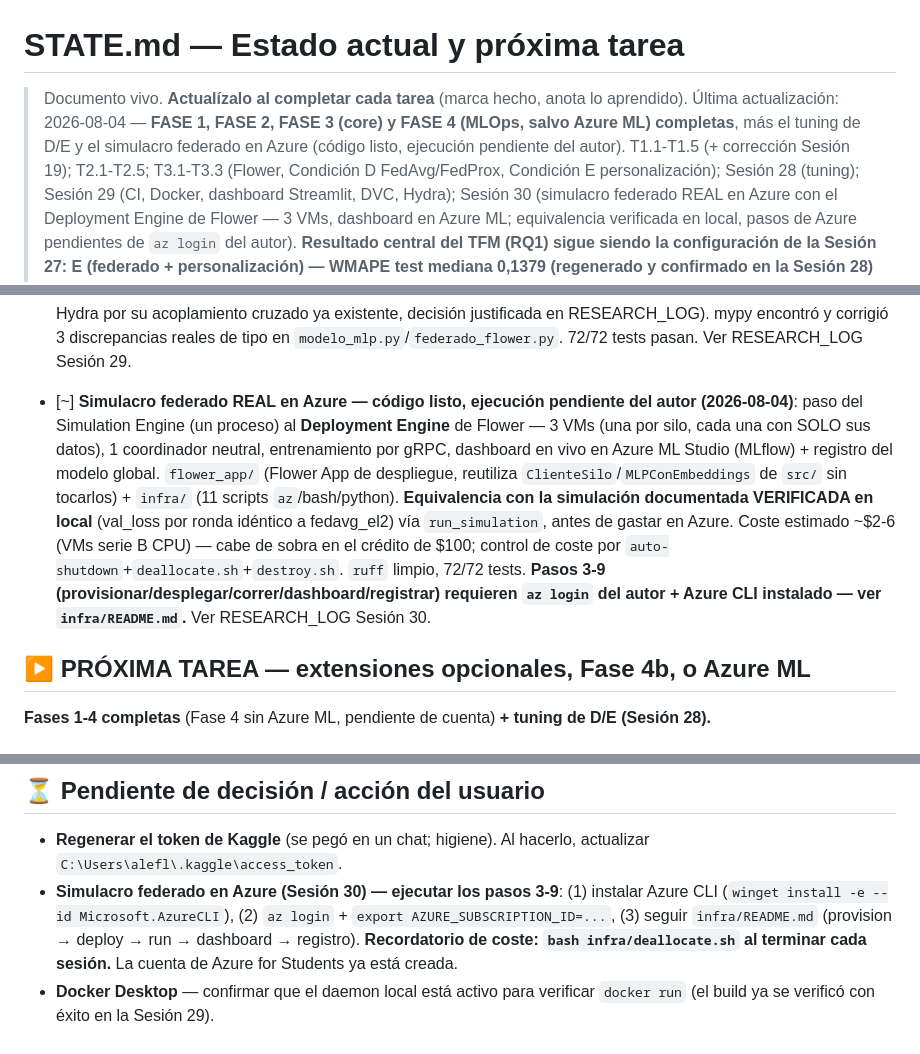
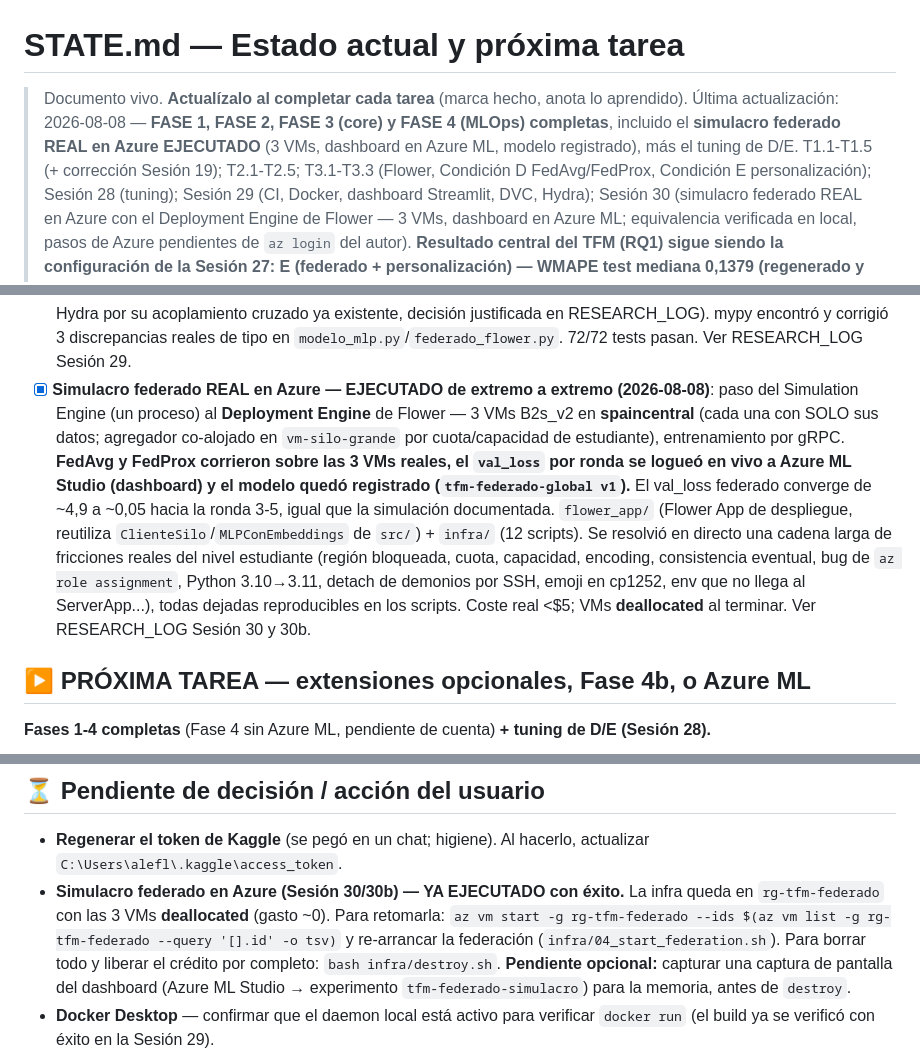
Before and after one commit to aflammia/tfm-forecasting-federado, a Markdown page: docs/STATE.md, 3 parts joined by grey strips. Drawn GitHub-style.

```diff
--- a/docs/STATE.md
+++ b/docs/STATE.md
@@ -1,9 +1,9 @@
 # STATE.md — Estado actual y próxima tarea
 
 > Documento vivo. **Actualízalo al completar cada tarea** (marca hecho, anota lo aprendido).
-> Última actualización: 2026-08-04 — **FASE 1, FASE 2, FASE 3 (core) y FASE 4 (MLOps, salvo Azure
-> ML) completas**, más el tuning de D/E y el simulacro federado en Azure (código listo, ejecución
-> pendiente del autor). T1.1-T1.5 (+ corrección Sesión 19); T2.1-T2.5; T3.1-T3.3 (Flower, Condición
+> Última actualización: 2026-08-08 — **FASE 1, FASE 2, FASE 3 (core) y FASE 4 (MLOps) completas**,
+> incluido el **simulacro federado REAL en Azure EJECUTADO** (3 VMs, dashboard en Azure ML, modelo
+> registrado), más el tuning de D/E. T1.1-T1.5 (+ corrección Sesión 19); T2.1-T2.5; T3.1-T3.3 (Flower, Condición
 > D FedAvg/FedProx, Condición E personalización); Sesión 28 (tuning); Sesión 29 (CI, Docker,
 > dashboard Streamlit, DVC, Hydra); Sesión 30 (simulacro federado REAL en Azure con el Deployment
 > Engine de Flower — 3 VMs, dashboard en Azure ML; equivalencia verificada en local, pasos de Azure
@@ -62,7 +62,7 @@
 - [x] **T3.3 cerrada (2026-07-22)**: `src/17_condicion_e_personalizacion.py` — fine-tuning por tienda desde los pesos de D (FedAvg). **WMAPE test mediana 0,1396 — supera a A, B, C y D**, la mejor de las 5 condiciones del proyecto y 3ª mejor de los 11 métodos comparados (solo por detrás de LightGBM 0,132 y media móvil 0,138). La métrica de brecha recuperada da un % negativo mecánicamente (su premisa de que Centralizado es el techo no se cumple aquí) — la lectura correcta es que E bate en absoluto a local y a centralizado. `entrenar()` ganó el parámetro `modelo_inicial` para continuar desde pesos dados. 1 test nuevo (56/56 en total). Ver RESEARCH_LOG Sesión 27. **Fase 3 (core) completa.**
 - [x] **Tuning de D/E cerrado (2026-07-30)**: `ArquitecturaMLP` (dataclass) hace configurable la arquitectura del MLP en todo el pipeline (`modelo_mlp.py`, `federado_flower.py`); `src/18_tuning_arquitectura.py` (búsqueda aleatoria, 13 candidatos) encuentra una arquitectura mejor para el proxy agrupado (WMAPE val 0,1880→0,1093); `src/16_condicion_d_federado.py` confirma la mejora en D real (test 0,1507→0,1402 con FedProx epocas_locales=2); `src/17_condicion_e_personalizacion.py` prueba 3 variantes de personalización (fine-tuning completo/lr bajo/estilo FedPer con `congelar_base`) — **ninguna supera al resultado original** (0,1446 la mejor nueva vs. 0,1379 el original regenerado); `src/correccion_sesgo.py`+`src/19_correccion_duan.py` prueban la corrección de Duan (1983) — **catastrófica** (0,1446→0,8876) por sensibilidad a atípicos con pocas filas por tienda, descartada. **Se mantiene la configuración de la Sesión 27 como el mejor resultado federado del proyecto.** 26 tests nuevos (89/89 en total). Ver RESEARCH_LOG Sesión 28.
 - [x] **Fase 4 (MLOps) cerrada, excepto Azure ML (2026-07-31)**: CI (`.github/workflows/ci.yml`: ruff+mypy informativo+pytest, con guard para saltar tests que dependen de datos reales); Docker (`Dockerfile`+`.devcontainer/`, build verificado, ejecución pendiente por caída del daemon local); dashboard Streamlit (`dashboard/app.py`, 3 pestañas, lee `reports/*.csv` ya generados); DVC (`dvc.yaml`, 5 etapas, remoto **local** en `../dvc-storage-tfm/` fuera del repo — funciona solo en esta máquina, repuntable a Azure Blob más adelante; `dvc repro` verificado de extremo a extremo, reproduce cifras idénticas a las de las Sesiones 11-19); Hydra (`conf/`, alcance acotado a los scripts 12/13/14/16/18 — A/B/C, tuning, D — que de verdad se benefician; 17/19 quedan sin Hydra por su acoplamiento cruzado ya existente, decisión justificada en RESEARCH_LOG). mypy encontró y corrigió 3 discrepancias reales de tipo en `modelo_mlp.py`/`federado_flower.py`. 72/72 tests pasan. Ver RESEARCH_LOG Sesión 29.
-- [~] **Simulacro federado REAL en Azure — código listo, ejecución pendiente del autor (2026-08-04)**: paso del Simulation Engine (un proceso) al **Deployment Engine** de Flower — 3 VMs (una por silo, cada una con SOLO sus datos), 1 coordinador neutral, entrenamiento por gRPC, dashboard en vivo en Azure ML Studio (MLflow) + registro del modelo global. `flower_app/` (Flower App de despliegue, reutiliza `ClienteSilo`/`MLPConEmbeddings` de `src/` sin tocarlos) + `infra/` (11 scripts `az`/bash/python). **Equivalencia con la simulación documentada VERIFICADA en local** (val_loss por ronda idéntico a fedavg_el2) vía `run_simulation`, antes de gastar en Azure. Coste estimado ~$2-6 (VMs serie B CPU) — cabe de sobra en el crédito de $100; control de coste por `auto-shutdown`+`deallocate.sh`+`destroy.sh`. `ruff` limpio, 72/72 tests. **Pasos 3-9 (provisionar/desplegar/correr/dashboard/registrar) requieren `az login` del autor + Azure CLI instalado — ver `infra/README.md`.** Ver RESEARCH_LOG Sesión 30.
+- [x] **Simulacro federado REAL en Azure — EJECUTADO de extremo a extremo (2026-08-08)**: paso del Simulation Engine (un proceso) al **Deployment Engine** de Flower — 3 VMs B2s_v2 en **spaincentral** (cada una con SOLO sus datos; agregador co-alojado en `vm-silo-grande` por cuota/capacidad de estudiante), entrenamiento por gRPC. **FedAvg y FedProx corrieron sobre las 3 VMs reales, el `val_loss` por ronda se logueó en vivo a Azure ML Studio (dashboard) y el modelo quedó registrado (`tfm-federado-global v1`).** El val_loss federado converge de ~4,9 a ~0,05 hacia la ronda 3-5, igual que la simulación documentada. `flower_app/` (Flower App de despliegue, reutiliza `ClienteSilo`/`MLPConEmbeddings` de `src/`) + `infra/` (12 scripts). Se resolvió en directo una cadena larga de fricciones reales del nivel estudiante (región bloqueada, cuota, capacidad, encoding, consistencia eventual, bug de `az role assignment`, Python 3.10→3.11, detach de demonios por SSH, emoji en cp1252, env que no llega al ServerApp...), todas dejadas reproducibles en los scripts. Coste real <$5; VMs **deallocated** al terminar. Ver RESEARCH_LOG Sesión 30 y 30b.
 
 ## ▶️ PRÓXIMA TAREA — extensiones opcionales, Fase 4b, o Azure ML
 
@@ -85,7 +85,7 @@
 ## ⏳ Pendiente de decisión / acción del usuario
 
 - **Regenerar el token de Kaggle** (se pegó en un chat; higiene). Al hacerlo, actualizar `C:\Users\alefl\.kaggle\access_token`.
-- **Simulacro federado en Azure (Sesión 30) — ejecutar los pasos 3-9**: (1) instalar Azure CLI (`winget install -e --id Microsoft.AzureCLI`), (2) `az login` + `export AZURE_SUBSCRIPTION_ID=...`, (3) seguir `infra/README.md` (provision → deploy → run → dashboard → registro). **Recordatorio de coste: `bash infra/deallocate.sh` al terminar cada sesión.** La cuenta de Azure for Students ya está creada.
+- **Simulacro federado en Azure (Sesión 30/30b) — YA EJECUTADO con éxito.** La infra queda en `rg-tfm-federado` con las 3 VMs **deallocated** (gasto ~0). Para retomarla: `az vm start -g rg-tfm-federado --ids $(az vm list -g rg-tfm-federado --query '[].id' -o tsv)` y re-arrancar la federación (`infra/04_start_federation.sh`). Para borrar todo y liberar el crédito por completo: `bash infra/destroy.sh`. **Pendiente opcional:** capturar una captura de pantalla del dashboard (Azure ML Studio → experimento `tfm-federado-simulacro`) para la memoria, antes de `destroy`.
 - **Docker Desktop** — confirmar que el daemon local está activo para verificar `docker run` (el build ya se verificó con éxito en la Sesión 29).
 - **Cuenta de Weights & Biases** (gratuita, [wandb.ai](https://wandb.ai)) — al crearla, ejecutar
   `wandb login` y luego `wandb sync wandb/<carpeta>` para subir la corrida ya registrada en local.
```
Also changed, not shown: docs/PLAN.md (+5 -1 lines), docs/RESEARCH_LOG.md (+74 -0 lines).
